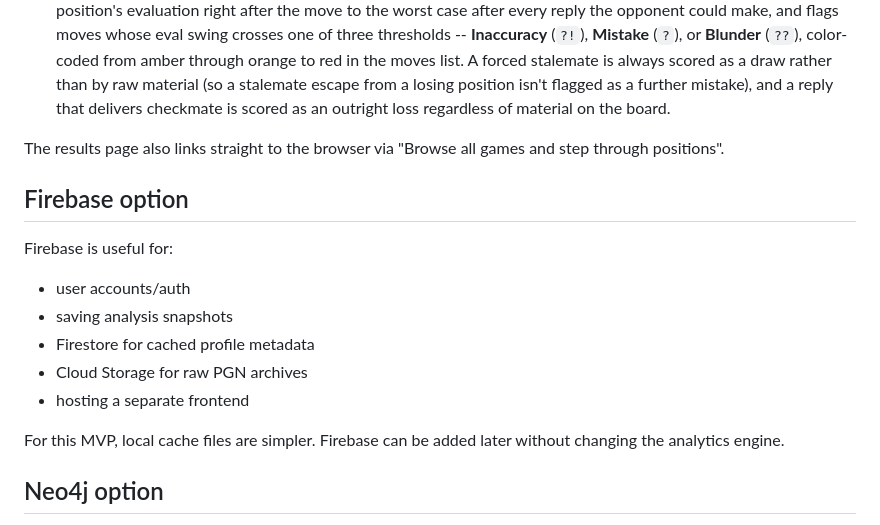
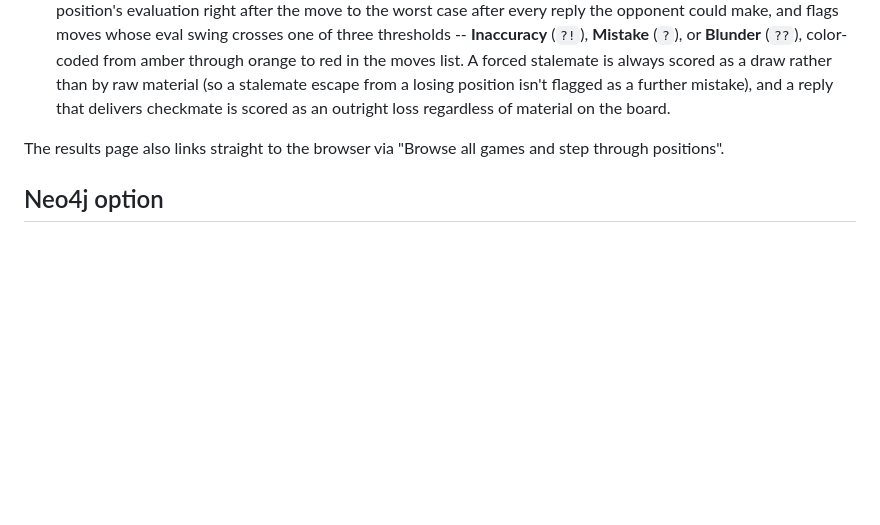
Before and after one commit to Marcus-Lion/chess-player-analyser, a Markdown page: README.md, the part around the change. GitHub-like rendering; blank space fills up the shorter version.

Commit message:
Remove Firebase from docs
Firebase was never adopted; drop the upgrade-path notes and README section to avoid suggesting it's part of the plan.

Co-Authored-By: Claude Sonnet 5 <noreply@anthropic.com>

```diff
--- a/README.md
+++ b/README.md
@@ -208,17 +208,6 @@ Beyond the analytics dashboard you can inspect individual games move by move:
 The results page also links straight to the browser via
 "Browse all games and step through positions".
 
-## Firebase option
-
-Firebase is useful for:
-- user accounts/auth
-- saving analysis snapshots
-- Firestore for cached profile metadata
-- Cloud Storage for raw PGN archives
-- hosting a separate frontend
-
-For this MVP, local cache files are simpler. Firebase can be added later without changing the analytics engine.
-
 ## Neo4j option
 
 Neo4j lets you explore games as a graph (players, games, opponents) for
```
Also changed, not shown: firebase_notes.md (deleted, +0 -29 lines).
